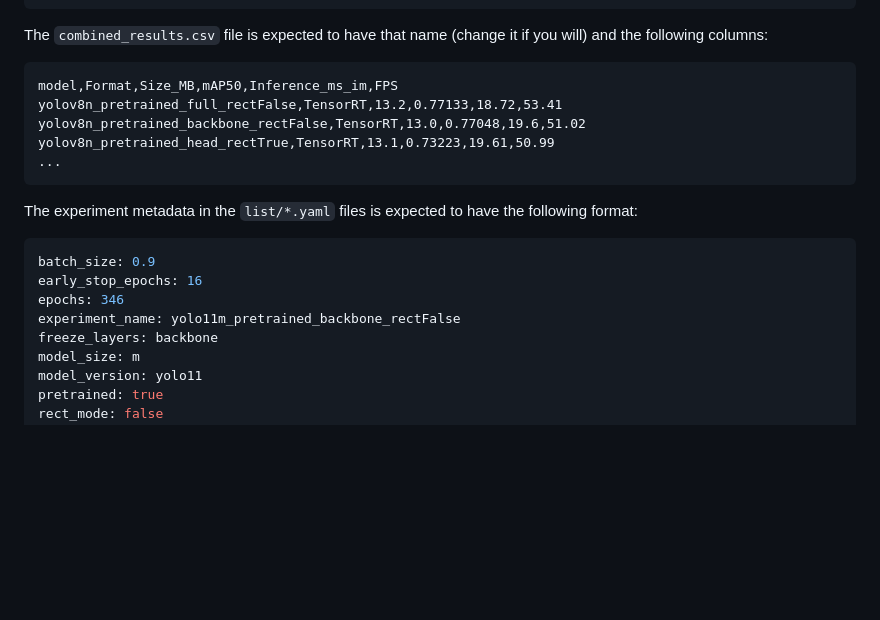
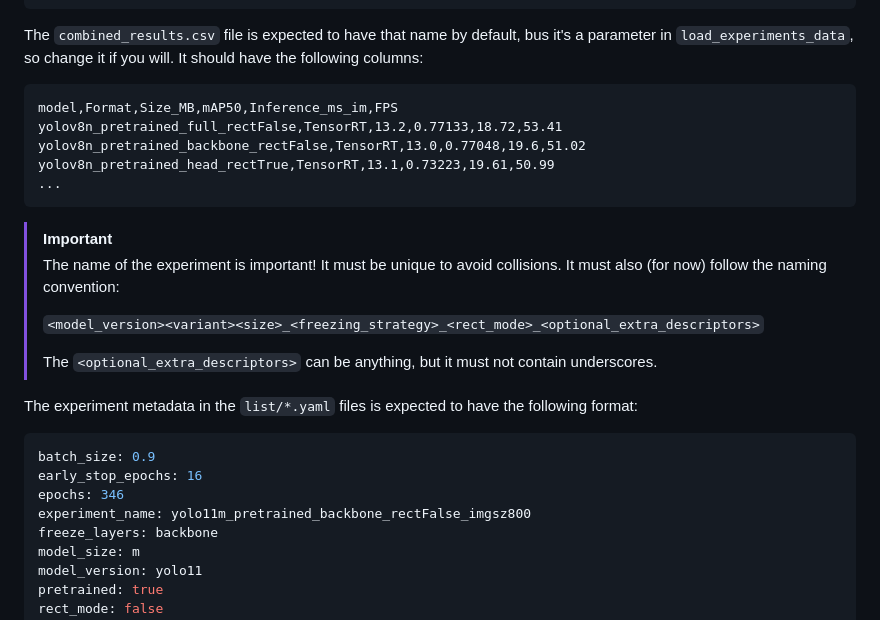
Before and after one commit to usbt0p/ExpViz-YOLO, a Markdown page: README.md, the part around one of its changes. Rendered like a GitHub page; blank space fills up the shorter version.

Commit message:
update readme for naming convention

````diff
--- a/README.md
+++ b/README.md
@@ -42,7 +42,7 @@ experiments/
             └── ...
 ```
 
-The `combined_results.csv` file is expected to have that name (change it if you will) and the following columns:
+The `combined_results.csv` file is expected to have that name by default, bus it's a parameter in `load_experiments_data`, so change it if you will. It should have the following columns:
 ```csv
 model,Format,Size_MB,mAP50,Inference_ms_im,FPS
 yolov8n_pretrained_full_rectFalse,TensorRT,13.2,0.77133,18.72,53.41
@@ -51,12 +51,20 @@ yolov8n_pretrained_head_rectTrue,TensorRT,13.1,0.73223,19.61,50.99
 ...
 ```
 
+> [!IMPORTANT]
+> The name of the experiment is important! It must be unique to avoid collisions.
+> It must also (for now) follow the naming convention:
+>
+>`<model_version><variant><size>_<freezing_strategy>_<rect_mode>_<optional_extra_descriptors>`
+>
+> The `<optional_extra_descriptors>` can be anything, but it must not contain underscores.
+
 The experiment metadata in the `list/*.yaml` files is expected to have the following format:
 ```yaml
 batch_size: 0.9
 early_stop_epochs: 16
 epochs: 346
-experiment_name: yolo11m_pretrained_backbone_rectFalse
+experiment_name: yolo11m_pretrained_backbone_rectFalse_imgsz800
 freeze_layers: backbone
 model_size: m
 model_version: yolo11
````
Also changed, not shown: other parts of README.md (+2 -0 lines).
